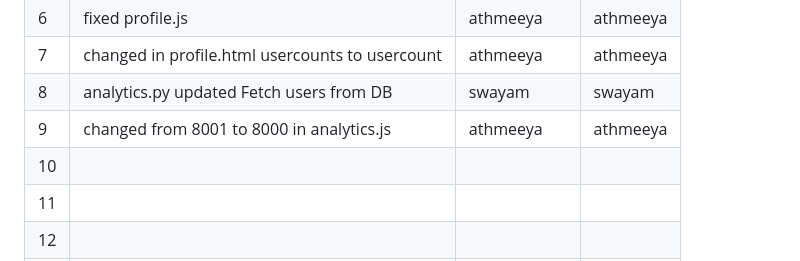
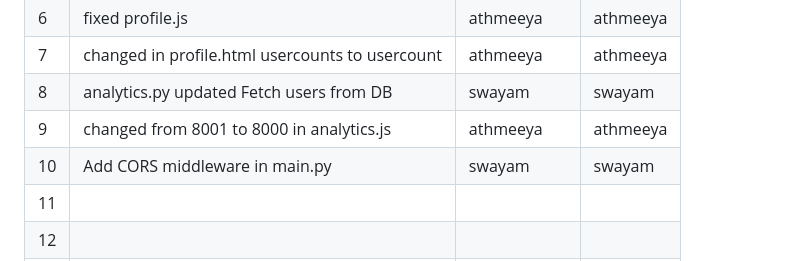
Before and after one commit to Swayamgoyal/buggy_repo_2024111012_2024115005_2024113015_2024113017_2024111021, a Markdown page: README.md, the part around the change. Rendered like a GitHub page.

Commit message:
Add CORS middleware in main.py

```diff
--- a/README.md
+++ b/README.md
@@ -45,7 +45,7 @@
 | 7   |       changed in profile.html usercounts to usercount                                   |   athmeeya            |          athmeeya    |
 | 8   |analytics.py updated Fetch users from DB              |swayam               |swayam              |
 | 9   |           changed from 8001 to 8000 in analytics.js                               |    athmeeya           |       athmeeya       |
-| 10  |                                          |               |              |
+| 10  |Add CORS middleware in main.py            |swayam         |swayam        |
 | 11  |                                          |               |              |
 | 12  |                                          |               |              |
 | 13  |                                          |               |              |
```
